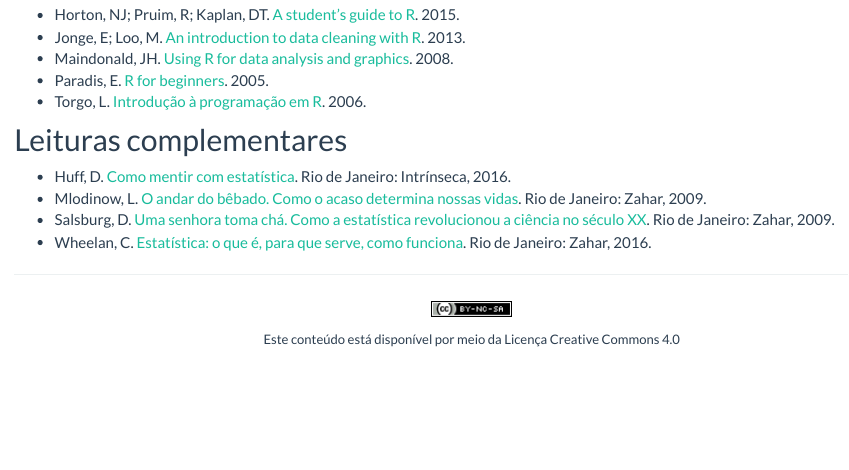
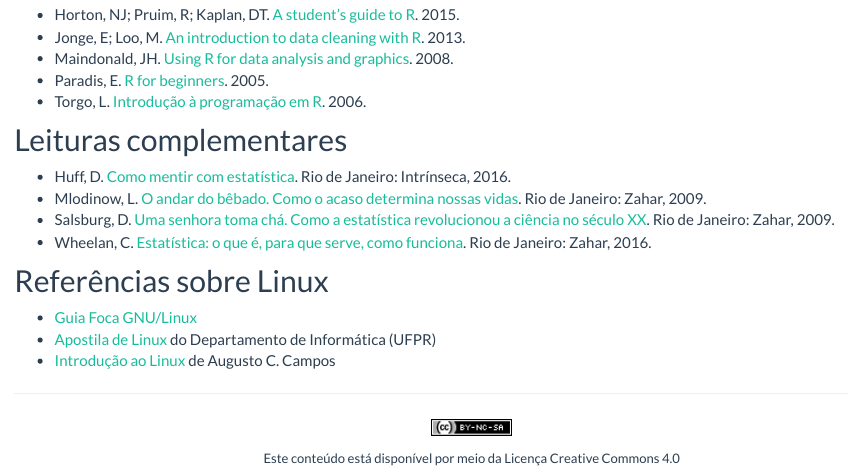
Before and after one commit to fernandomayer/ce083-2016-2, an R Markdown document (referencias.Rmd): the page in a window 1100 px wide, from 570 px down. Rendered offline with R 4.5, knitr and Pandoc, with nearby package versions.

Commit message:
Adiciona referencias sobre linux

```diff
--- a/referencias.Rmd
+++ b/referencias.Rmd
@@ -82,3 +82,11 @@ output:
 - Wheelan, C.
   [Estatística: o que é, para que serve, como funciona](http://www.zahar.com.br/livro/estatistica).
   Rio de Janeiro: Zahar, 2016.
+
+## Referências sobre Linux
+
+- [Guia Foca GNU/Linux](http://www.guiafoca.org)
+- [Apostila de Linux](http://www.inf.ufpr.br/cursos/ci055/linux.pdf) do
+  Departamento de Informática (UFPR)
+- [Introdução ao Linux](http://br-linux.org/tutoriais/apostila_linux.sxw.pdf)
+  de Augusto C. Campos
```
Also changed, not shown: referencias.html.
